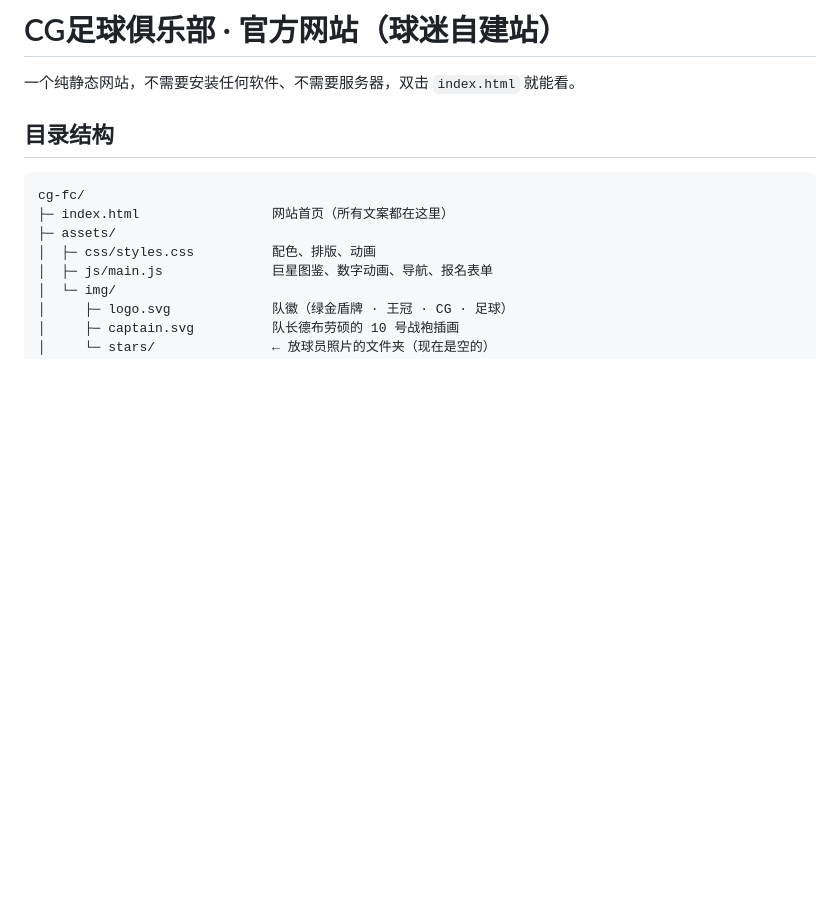
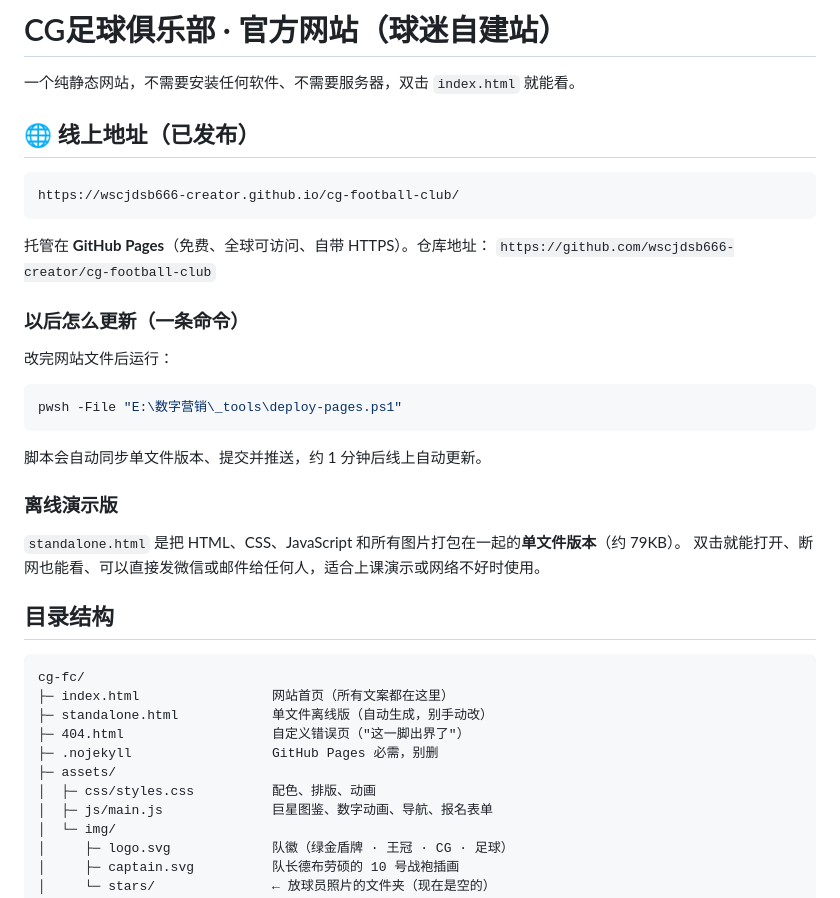
Before and after one commit to wscjdsb666-creator/cg-football-club, a Markdown page: README.md, the part around the change. Drawn GitHub-style; blank space fills up the shorter version.

Commit message:
README 补充线上地址与更新方式

````diff
--- a/README.md
+++ b/README.md
@@ -1,12 +1,39 @@
 # CG足球俱乐部 · 官方网站（球迷自建站）
 
 一个纯静态网站，不需要安装任何软件、不需要服务器，双击 `index.html` 就能看。
+
+## 🌐 线上地址（已发布）
+
+```
+https://wscjdsb666-creator.github.io/cg-football-club/
+```
+
+托管在 **GitHub Pages**（免费、全球可访问、自带 HTTPS）。仓库地址：
+`https://github.com/wscjdsb666-creator/cg-football-club`
+
+### 以后怎么更新（一条命令）
+
+改完网站文件后运行：
+
+```powershell
+pwsh -File "E:\数字营销\_tools\deploy-pages.ps1"
+```
+
+脚本会自动同步单文件版本、提交并推送，约 1 分钟后线上自动更新。
+
+### 离线演示版
+
+`standalone.html` 是把 HTML、CSS、JavaScript 和所有图片打包在一起的**单文件版本**（约 79KB）。
+双击就能打开、断网也能看、可以直接发微信或邮件给任何人，适合上课演示或网络不好时使用。
 
 ## 目录结构
 
 ```
 cg-fc/
 ├─ index.html                 网站首页（所有文案都在这里）
+├─ standalone.html            单文件离线版（自动生成，别手动改）
+├─ 404.html                   自定义错误页（"这一脚出界了"）
+├─ .nojekyll                  GitHub Pages 必需，别删
 ├─ assets/
 │  ├─ css/styles.css          配色、排版、动画
 │  ├─ js/main.js              巨星图鉴、数字动画、导航、报名表单
````
